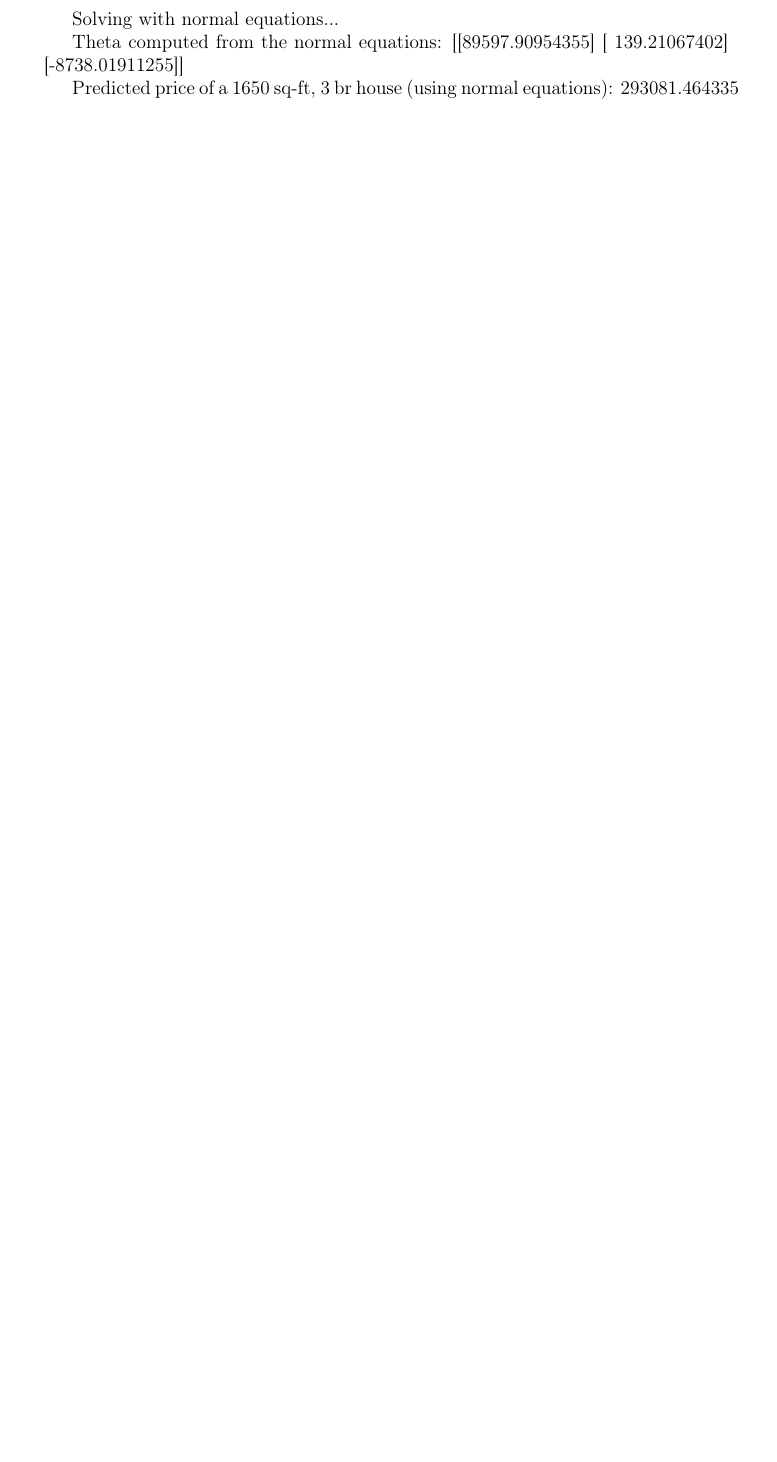
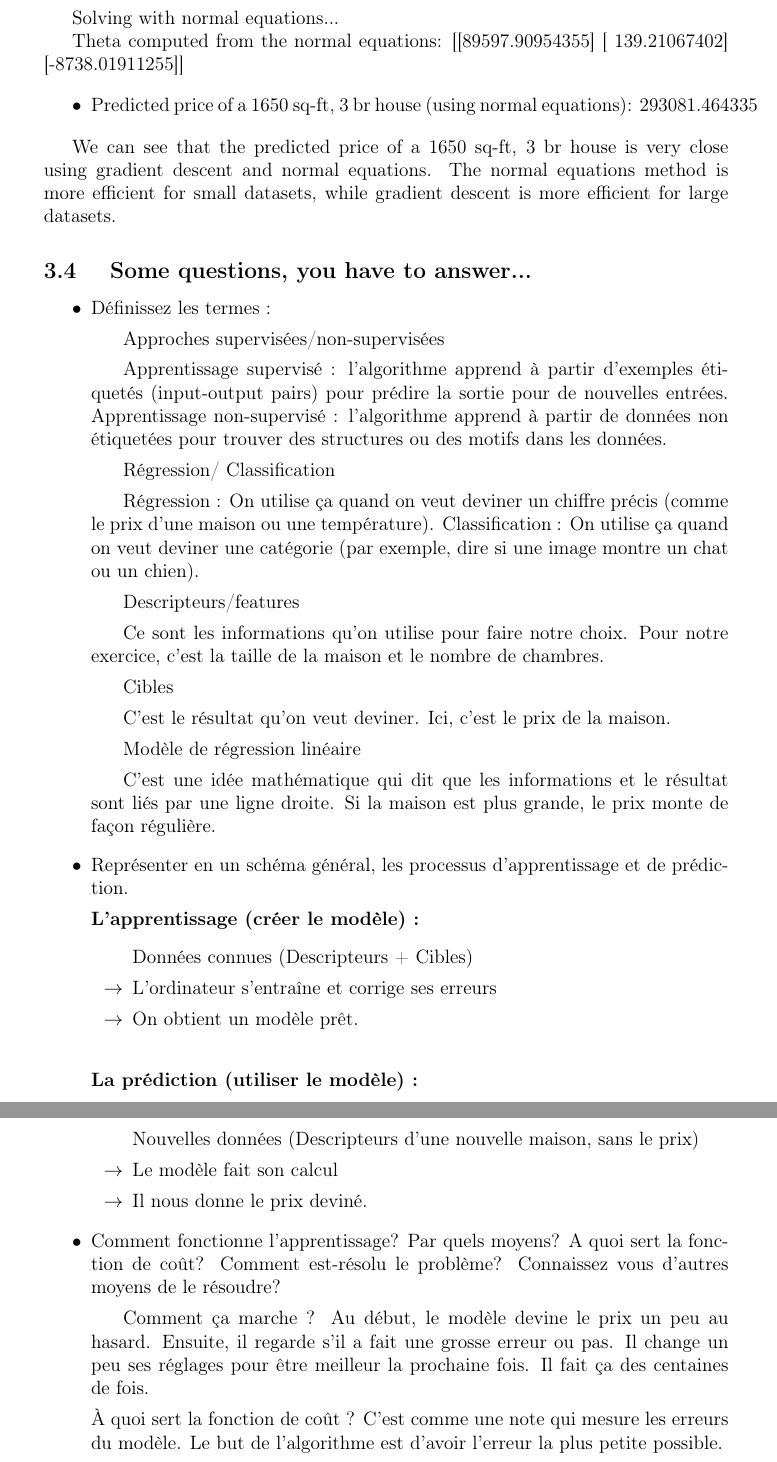
Before and after one commit to FhelipeAllves/Machine_Learning, a LaTeX document (ex1_starterCode/rapport/Main.tex, which reads ex1_starterCode/rapport/activite.tex): part of page 10 of 10 before the commit and two parts of pages 11 and 12 of 12 after it, the two joined at a grey line, cut so that both start at the same text, the shorter picture padded with empty space. Compiled offline with pdfLaTeX.

Commit message:
docs: update report 1

```diff
--- a/ex1_starterCode/rapport/activite.tex
+++ b/ex1_starterCode/rapport/activite.tex
@@ -276,6 +280,63 @@
  [  139.21067402]
  [-8738.01911255]]
 
-Predicted price of a 1650 sq-ft, 3 br house
+\begin{itemize}
+    \item Predicted price of a 1650 sq-ft, 3 br house
 (using normal equations):
 293081.464335
+\end{itemize}
+
+We can see that the predicted price of a 1650 sq-ft, 3 br house is very close using gradient descent and normal equations. The normal equations method is more efficient for small datasets, while gradient descent is more efficient for large datasets.
+
+\subsection{ Some questions, you have to answer...}
+
+\begin{itemize}
+    \item Définissez les termes :
+    \subitem  Approches supervisées/non-supervisées
+    \subitem Apprentissage supervisé : l’algorithme apprend à partir d’exemples étiquetés (input-output pairs) pour prédire la sortie pour de nouvelles entrées. Apprentissage non-supervisé : l’algorithme apprend à partir de données non étiquetées pour trouver des structures ou des motifs dans les données.
+
+    \subitem Régression/ Classification
+    \subitem Régression : On utilise ça quand on veut deviner un chiffre précis (comme le prix d'une maison ou une température). Classification : On utilise ça quand on veut deviner une catégorie (par exemple, dire si une image montre un chat ou un chien).
+
+    \subitem Descripteurs/features
+    \subitem Ce sont les informations qu'on utilise pour faire notre choix. Pour notre exercice, c'est la taille de la maison et le nombre de chambres.
+    \subitem Cibles
+    \subitem C'est le résultat qu'on veut deviner. Ici, c'est le prix de la maison.
+    \subitem Modèle de régression linéaire
+    \subitem C'est une idée mathématique qui dit que les informations et le résultat sont liés par une ligne droite. Si la maison est plus grande, le prix monte de façon régulière.
+
+
+
+    \item Représenter en un schéma général, les processus d’apprentissage et de prédiction.
+
+\textbf{L'apprentissage (créer le modèle) :}
+\begin{itemize}
+    \item[] Données connues (Descripteurs + Cibles)
+    \item[$\rightarrow$] L'ordinateur s'entraîne et corrige ses erreurs
+    \item[$\rightarrow$] On obtient un modèle prêt.
+\end{itemize}
+
+\vspace{0.5cm}
+
+\textbf{La prédiction (utiliser le modèle) :}
+\begin{itemize}
+    \item[] Nouvelles données (Descripteurs d'une nouvelle maison, sans le prix)
+    \item[$\rightarrow$] Le modèle fait son calcul
+    \item[$\rightarrow$] Il nous donne le prix deviné.
+\end{itemize}
+
+
+
+
+
+
+
+
+
+
+
+    \item Comment fonctionne l’apprentissage? Par quels moyens? A quoi sert la fonction de coût? Comment
+est-résolu le problème? Connaissez vous d’autres moyens de le résoudre?
+    \subitem Comment ça marche ? Au début, le modèle devine le prix un peu au hasard. Ensuite, il regarde s'il a fait une grosse erreur ou pas. Il change un peu ses réglages pour être meilleur la prochaine fois. Il fait ça des centaines de fois.
+
+À quoi sert la fonction de coût ? C'est comme une note qui mesure les erreurs du modèle. Le but de l'algorithme est d'avoir l'erreur la plus petite possible.
```
Also changed, not shown: ex1_starterCode/rapport/Main.pdf, ex1_starterCode/rapport/activite.tex (30 more changed lines).
